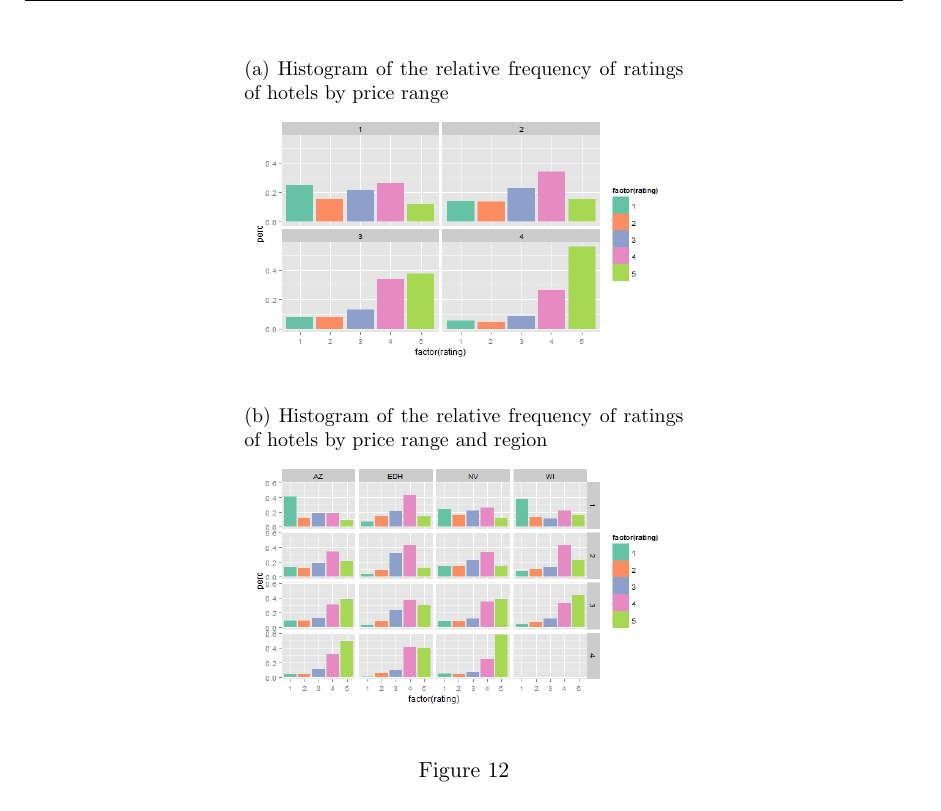
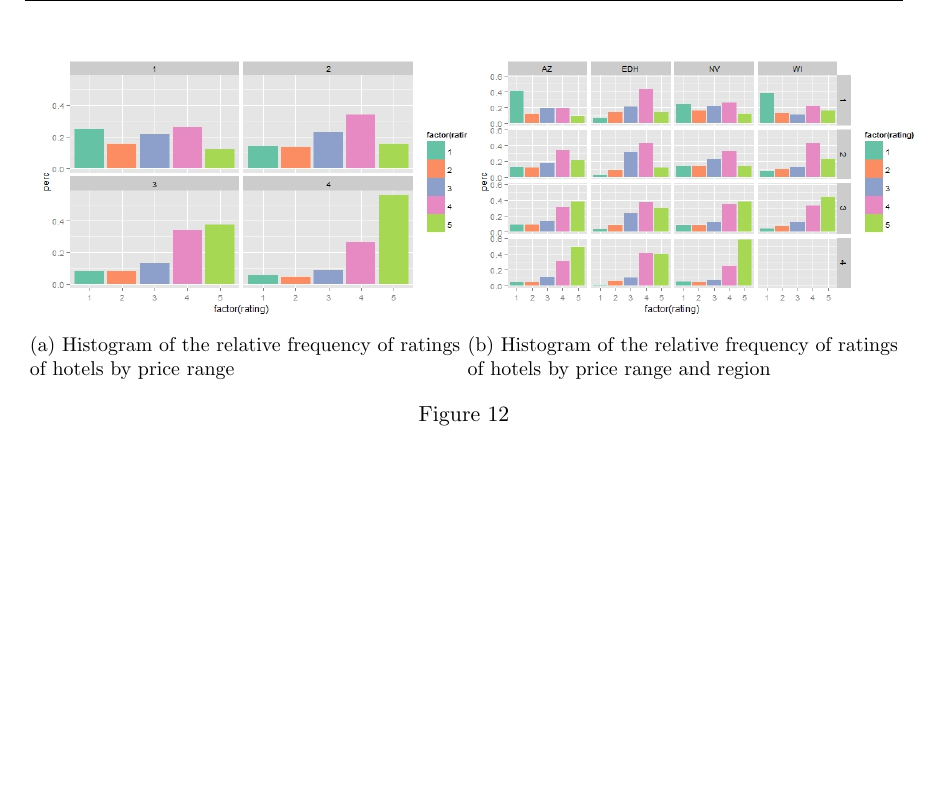
Before and after one commit to AkiraKaneshiro/STAT-579-Final-Project, a LaTeX paper (Paper/CompiledPaper.tex): part of page 15 of 16, cut so that both start at the same text, the shorter picture padded with empty space. Compiled offline with pdfLaTeX.

Commit message:
revised image layout part 2

```diff
--- a/Paper/CompiledPaper.tex
+++ b/Paper/CompiledPaper.tex
@@ -282,16 +282,16 @@ Paying more for a better service might not be true outside the United States. Th
 
 \begin{figure}[h!]
 \centering
-\begin{subfigure}{.5\textwidth}
+\begin{subfigure}{.49\textwidth}
 	\centering
-           \caption{Histogram of the relative frequency of ratings of hotels by price range}
-	\includegraphics[width=1\textwidth]{Figures/hotels1.jpeg}
+	\includegraphics[width=1.1\textwidth]{Figures/hotels1.jpeg}
+	\caption{Histogram of the relative frequency of ratings of hotels by price range}
            \label{hotels1}
 \end{subfigure}
-\begin{subfigure}{.5\textwidth}
+\begin{subfigure}{.49\textwidth}
 	\centering
-           \caption{Histogram of the relative frequency of ratings of hotels by price range and region}
-	\includegraphics[width=1\textwidth]{Figures/hotels2.jpeg}
+	\includegraphics[width=1.1\textwidth]{Figures/hotels2.jpeg}
+	\caption{Histogram of the relative frequency of ratings of hotels by price range and region}
            \label{hotels2}
 \end{subfigure}
 \caption{}
```
Also changed, not shown: Paper/CompiledPaper.pdf, Paper/CompiledPaper.tex (12 more changed lines), 4 other files.
